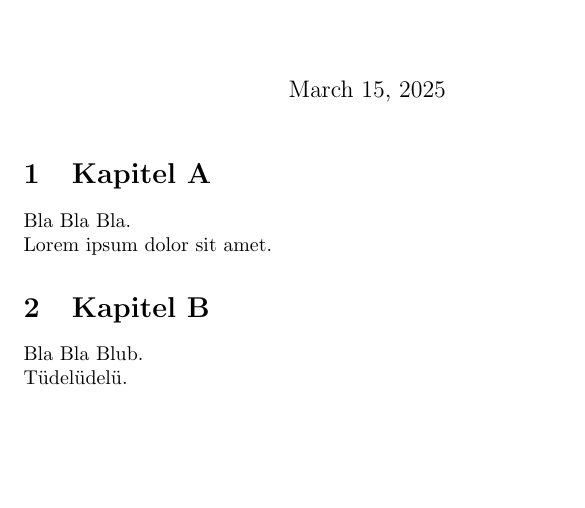
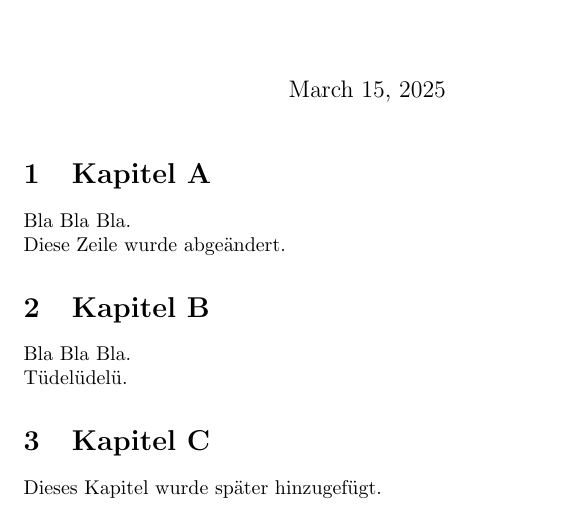
Before and after one commit to butterbrotbaer/test, a LaTeX document (Dies ist der Quelltext.tex): part of the page, cut so that both start at the same text, the shorter picture padded with empty space. Compiled offline with pdfLaTeX.

Commit message:
Kleine Änderung vorgenommen

```diff
--- a/Dies ist der Quelltext.tex
+++ b/Dies ist der Quelltext.tex
@@ -12,10 +12,14 @@
 
 \section{Kapitel A}
 Bla Bla Bla.\newline
-Lorem ipsum dolor sit amet.
+Diese Zeile wurde abgeändert.
 
 \section{Kapitel B}
-Bla Bla Blub.\newline
+Bla Bla Bla.\newline
 Tüdelüdelü.
 
+\section{Kapitel C}
+Dieses Kapitel wurde später hinzugefügt.
+
+
 \end{document}
```
Also changed, not shown: Dies ist ein PDF-Dokument.pdf.
